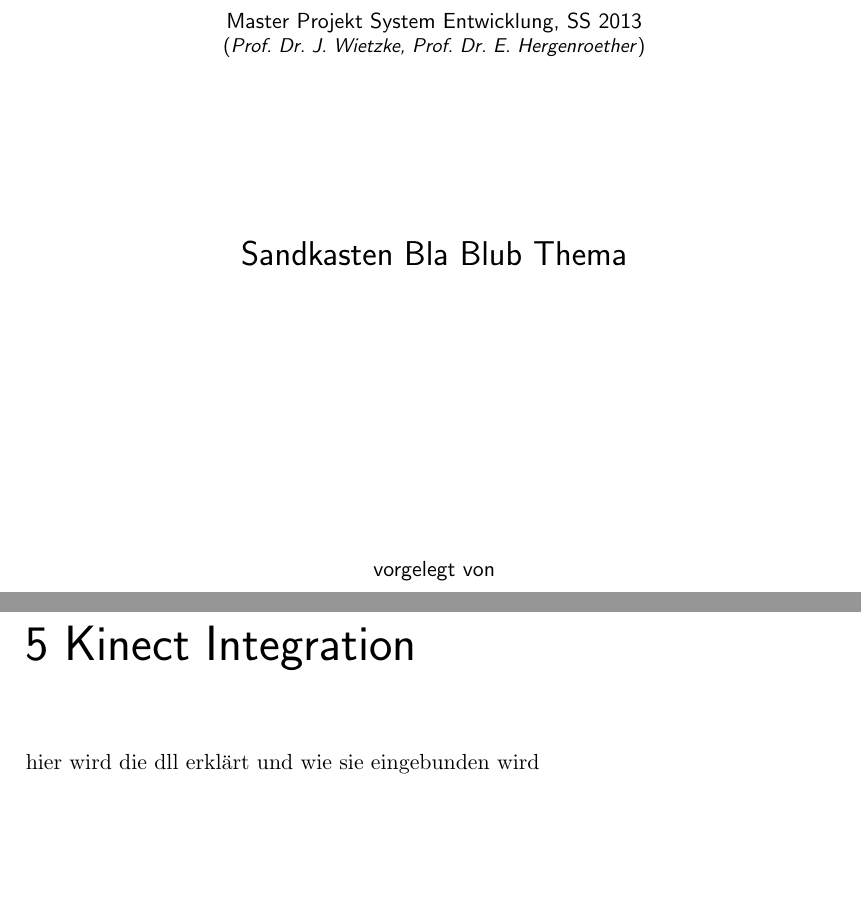
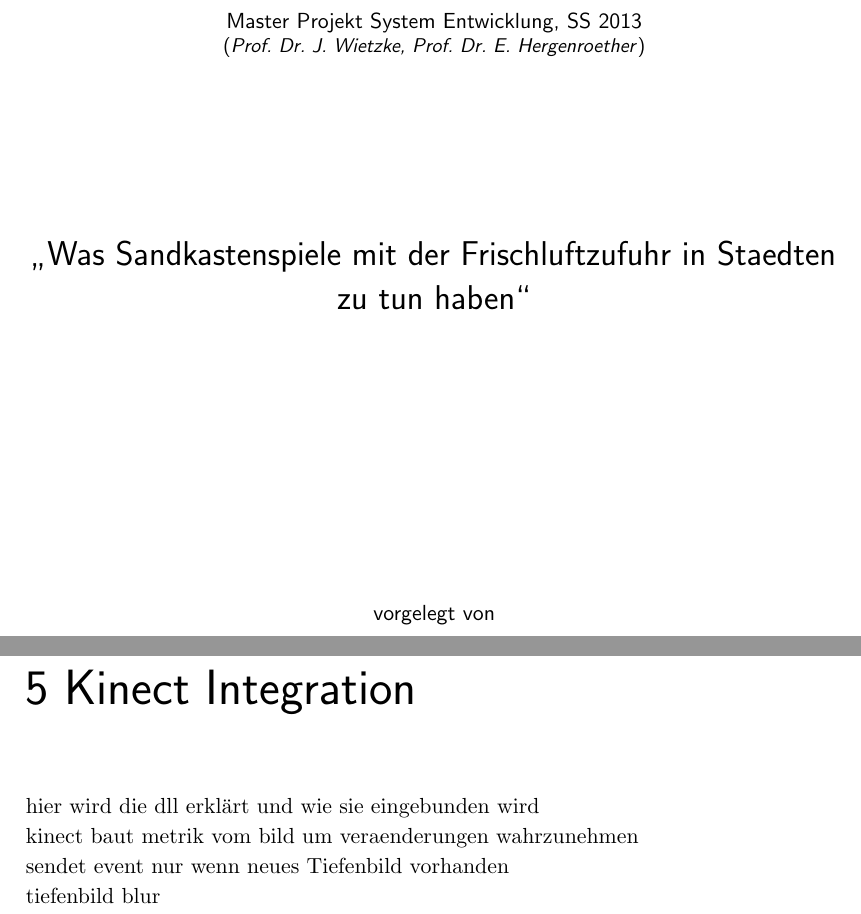
Before and after one commit to tsturm/sandstorm, a LaTeX book (docs/lab_report/report.tex, which reads docs/lab_report/include/kinect_anbindung.tex): two parts of pages 1 and 7 of 13 before the commit and two parts of pages 1 and 8 of 14 after it, joined at a grey line, cut so that both start at the same text, the shorter picture padded with empty space. Compiled offline with pdfLaTeX.

Commit message:
mini doku steps

```diff
--- a/docs/lab_report/include/kinect_anbindung.tex
+++ b/docs/lab_report/include/kinect_anbindung.tex
@@ -1,7 +1,12 @@
 % !TEX root = ../report.tex
 \chapter{Kinect Integration}
 \begin{Spacing}{\mylinespace}
+
 hier wird die dll erklärt und wie sie eingebunden wird\\
+kinect baut metrik vom bild um veraenderungen wahrzunehmen\\
+sendet event nur wenn neues Tiefenbild vorhanden\\
+tiefenbild blur\\
+
 \end{Spacing}
 \newpage
 \clearpage
--- a/docs/lab_report/report.tex
+++ b/docs/lab_report/report.tex
@@ -111,7 +111,7 @@
 
 %set publisher
 \newcommand{\docType}{Lab Report}
-\newcommand{\docTypeRubric}{Sandkasten Bla Blub Thema}
+\newcommand{\docTypeRubric}{\glqq Was Sandkastenspiele mit der Frischluftzufuhr in Staedten zu tun haben\grqq}
 \newcommand{\docCourse}{Master Projekt System Entwicklung}
 \newcommand{\docCourseSemester}{SS 2013}
 \newcommand{\docCourseProf}{Prof. Dr. J. Wietzke, Prof. Dr. E. Hergenroether}
```
